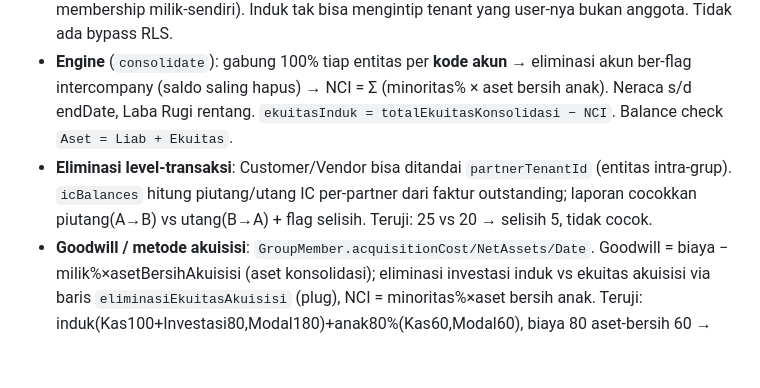
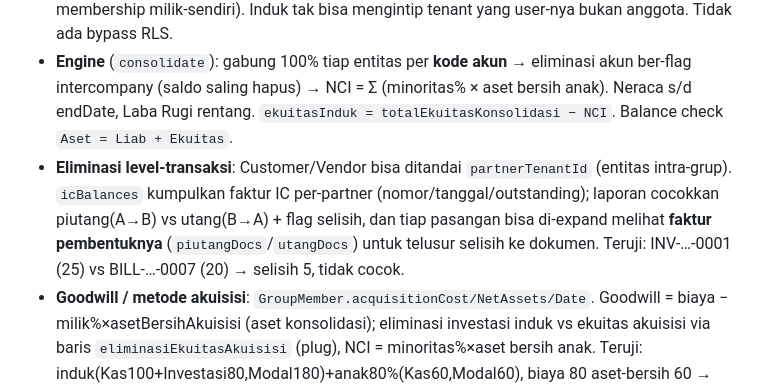
Before and after one commit to galihsidik86/new_sosmart, a Markdown page: CLAUDE.md, the part around the change. Drawn GitHub-style; blank space fills up the shorter version.

Commit message:
docs: IC rekonsiliasi kini level-dokumen (faktur pembentuk)
Co-Authored-By: Claude Opus 4.8 (1M context) <noreply@anthropic.com>
Claude-Session: https://claude.ai/code/session_01PNpdUZYdQah87amCAygiTC

```diff
--- a/CLAUDE.md
+++ b/CLAUDE.md
@@ -290,7 +290,7 @@ Modul `consolidation` — konsolidasi penuh lintas-tenant + eliminasi intercompa
 - **Model**: `Group` (dimiliki tenant induk) + `GroupMember` (tenant anak + `ownershipPct`). `Account.isIntercompany` menandai akun antar-perusahaan.
 - **Lintas-tenant TETAP hormati RLS**: baca tiap entitas via `TenancyService.runAs(tenantId, userId)` — **HANYA** untuk tenant yang user-nya benar-benar anggota (diverifikasi `runAsUser` membership milik-sendiri). Induk tak bisa mengintip tenant yang user-nya bukan anggota. Tidak ada bypass RLS.
 - **Engine** (`consolidate`): gabung 100% tiap entitas per **kode akun** → eliminasi akun ber-flag intercompany (saldo saling hapus) → NCI = Σ (minoritas% × aset bersih anak). Neraca s/d endDate, Laba Rugi rentang. `ekuitasInduk = totalEkuitasKonsolidasi − NCI`. Balance check `Aset = Liab + Ekuitas`.
-- **Eliminasi level-transaksi**: Customer/Vendor bisa ditandai `partnerTenantId` (entitas intra-grup). `icBalances` hitung piutang/utang IC per-partner dari faktur outstanding; laporan cocokkan piutang(A→B) vs utang(B→A) + flag selisih. Teruji: 25 vs 20 → selisih 5, tidak cocok.
+- **Eliminasi level-transaksi**: Customer/Vendor bisa ditandai `partnerTenantId` (entitas intra-grup). `icBalances` kumpulkan faktur IC per-partner (nomor/tanggal/outstanding); laporan cocokkan piutang(A→B) vs utang(B→A) + flag selisih, dan tiap pasangan bisa di-expand melihat **faktur pembentuknya** (`piutangDocs`/`utangDocs`) untuk telusur selisih ke dokumen. Teruji: INV-…-0001 (25) vs BILL-…-0007 (20) → selisih 5, tidak cocok.
 - **Goodwill / metode akuisisi**: `GroupMember.acquisitionCost/NetAssets/Date`. Goodwill = biaya − milik%×asetBersihAkuisisi (aset konsolidasi); eliminasi investasi induk vs ekuitas akuisisi via baris `eliminasiEkuitasAkuisisi` (plug), NCI = minoritas%×aset bersih anak. Teruji: induk(Kas100+Investasi80,Modal180)+anak80%(Kas60,Modal60), biaya 80 aset-bersih 60 → goodwill 32, elim ekuitas −48, NCI 12, induk 180, **seimbang**.
 - Web: Laporan › Konsolidasi Grup (kelola grup/anggota + input akuisisi + laporan goodwill/IC-rekon). Edit customer/vendor → dropdown entitas intra-grup.
 
```
